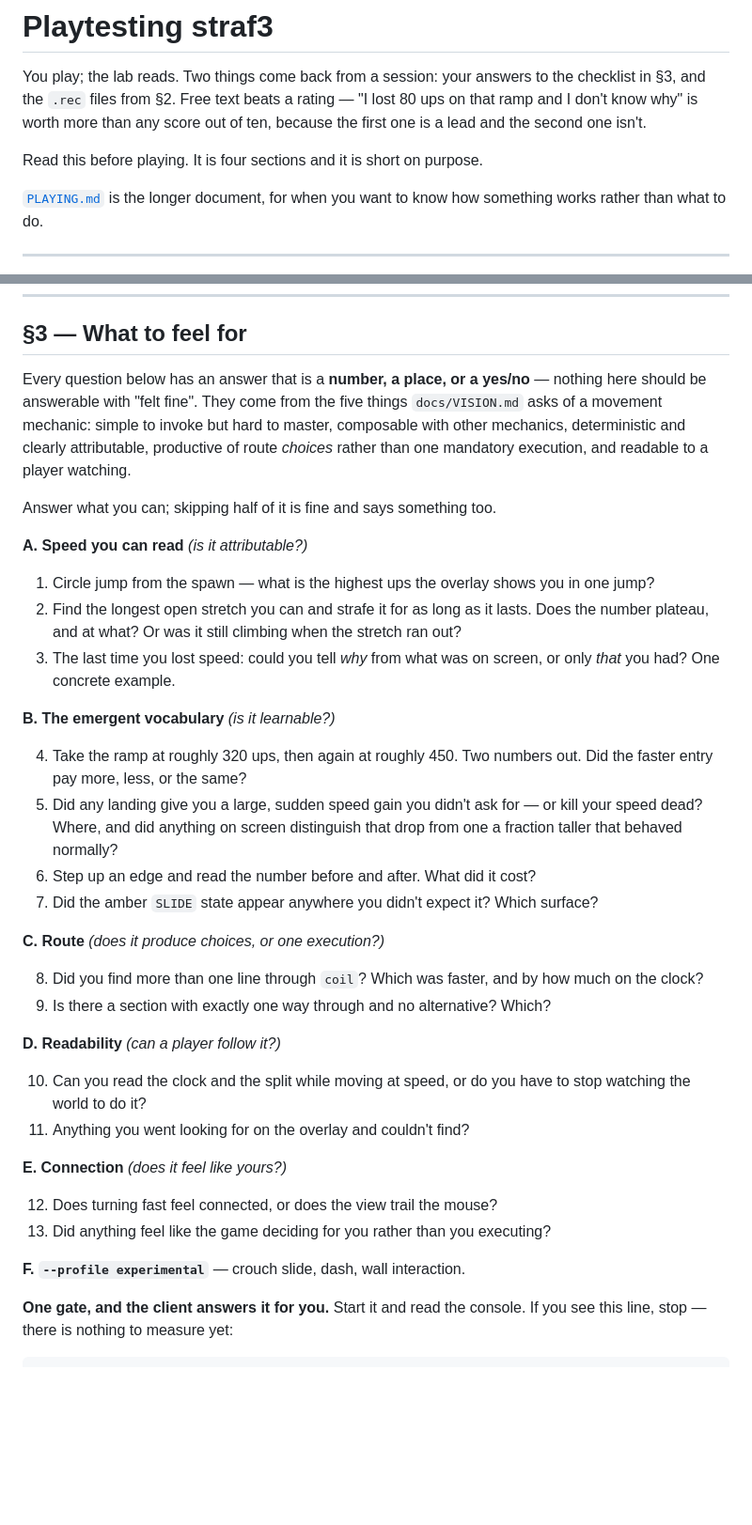
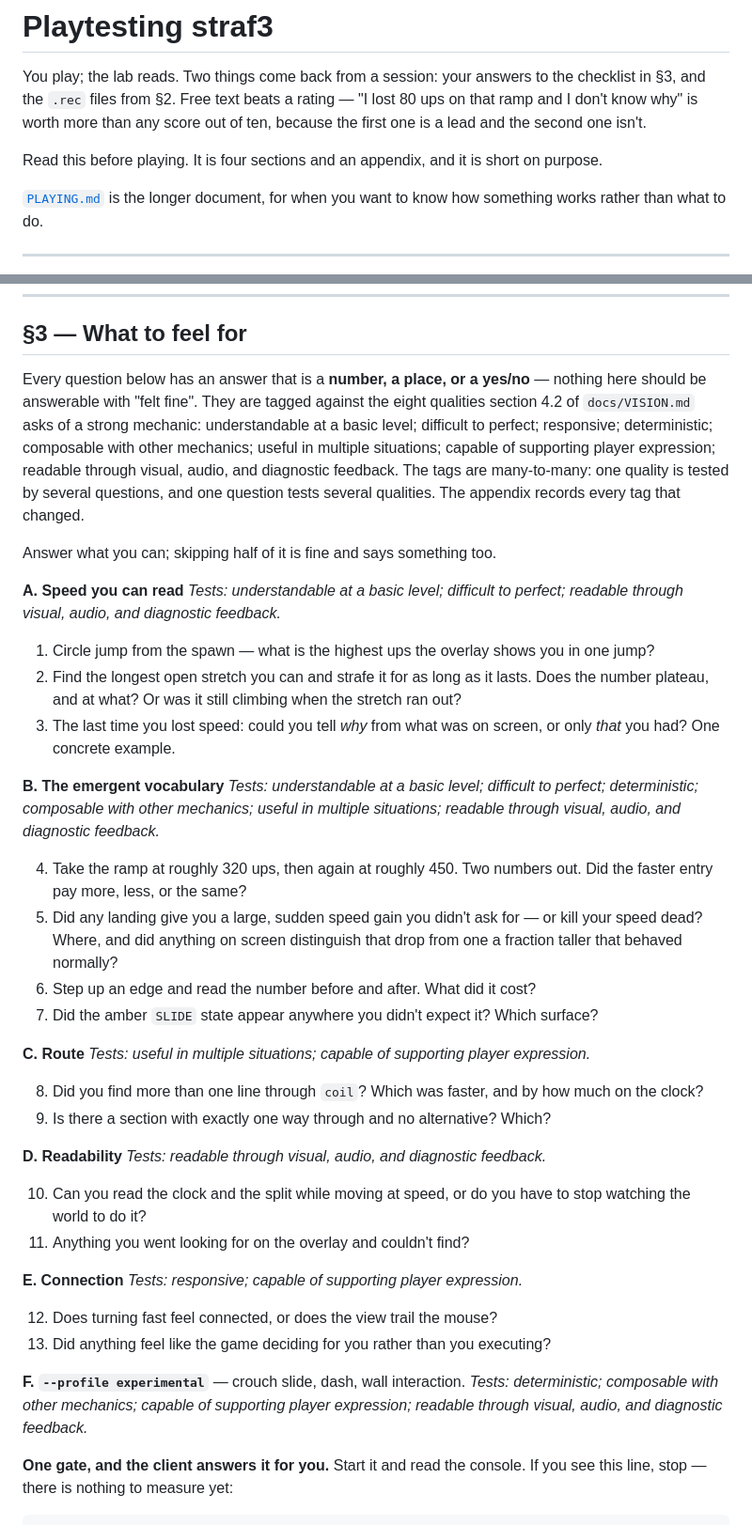
Before and after one commit to agentique-systems/straf3, a Markdown page: PLAYTEST.md, 2 parts joined by grey strips. Shown at 94% size. Rendered like a GitHub page; blank space fills up the shorter version.

```diff
--- a/PLAYTEST.md
+++ b/PLAYTEST.md
@@ -5,7 +5,8 @@ the checklist in §3, and the `.rec` files from §2. Free text beats a rating
 "I lost 80 ups on that ramp and I don't know why" is worth more than any score
 out of ten, because the first one is a lead and the second one isn't.
 
-Read this before playing. It is four sections and it is short on purpose.
+Read this before playing. It is four sections and an appendix, and it is short
+on purpose.
 
 [`PLAYING.md`](PLAYING.md) is the longer document, for when you want to know how
 something works rather than what to do.
@@ -110,15 +111,20 @@ against a flat plane and reported as though it were your run.
 ## §3 — What to feel for
 
 Every question below has an answer that is a **number, a place, or a yes/no** —
-nothing here should be answerable with "felt fine". They come from the five
-things `docs/VISION.md` asks of a movement mechanic: simple to invoke but hard
-to master, composable with other mechanics, deterministic and clearly
-attributable, productive of route *choices* rather than one mandatory
-execution, and readable to a player watching.
+nothing here should be answerable with "felt fine". They are tagged against the
+eight qualities section 4.2 of `docs/VISION.md` asks of a strong mechanic:
+understandable at a basic level; difficult to perfect; responsive;
+deterministic; composable with other mechanics; useful in multiple situations;
+capable of supporting player expression;
+readable through visual, audio, and diagnostic feedback.
+The tags are many-to-many: one quality is tested by several questions, and one
+question tests several qualities. The appendix records every tag that changed.
 
 Answer what you can; skipping half of it is fine and says something too.
 
-**A. Speed you can read** *(is it attributable?)*
+**A. Speed you can read**
+*Tests: understandable at a basic level; difficult to perfect;
+readable through visual, audio, and diagnostic feedback.*
 
 1. Circle jump from the spawn — what is the highest ups the overlay shows you in
    one jump?
@@ -128,7 +134,10 @@ Answer what you can; skipping half of it is fine and says something too.
 3. The last time you lost speed: could you tell *why* from what was on screen,
    or only *that* you had? One concrete example.
 
-**B. The emergent vocabulary** *(is it learnable?)*
+**B. The emergent vocabulary**
+*Tests: understandable at a basic level; difficult to perfect; deterministic;
+composable with other mechanics; useful in multiple situations;
+readable through visual, audio, and diagnostic feedback.*
 
 4. Take the ramp at roughly 320 ups, then again at roughly 450. Two numbers out.
    Did the faster entry pay more, less, or the same?
@@ -139,24 +148,30 @@ Answer what you can; skipping half of it is fine and says something too.
 7. Did the amber `SLIDE` state appear anywhere you didn't expect it? Which
    surface?
 
-**C. Route** *(does it produce choices, or one execution?)*
+**C. Route**
+*Tests: useful in multiple situations; capable of supporting player expression.*
 
 8. Did you find more than one line through `coil`? Which was faster, and by how
    much on the clock?
 9. Is there a section with exactly one way through and no alternative? Which?
 
-**D. Readability** *(can a player follow it?)*
+**D. Readability**
+*Tests: readable through visual, audio, and diagnostic feedback.*
 
 10. Can you read the clock and the split while moving at speed, or do you have
     to stop watching the world to do it?
 11. Anything you went looking for on the overlay and couldn't find?
 
-**E. Connection** *(does it feel like yours?)*
+**E. Connection**
+*Tests: responsive; capable of supporting player expression.*
 
 12. Does turning fast feel connected, or does the view trail the mouse?
 13. Did anything feel like the game deciding for you rather than you executing?
 
 **F. `--profile experimental`** — crouch slide, dash, wall interaction.
+*Tests: deterministic; composable with other mechanics;
+capable of supporting player expression;
+readable through visual, audio, and diagnostic feedback.*
 
 **One gate, and the client answers it for you.** Start it and read the console.
 If you see this line, stop — there is nothing to measure yet:
```
Also changed, not shown: other parts of PLAYTEST.md (+52 -0 lines).
